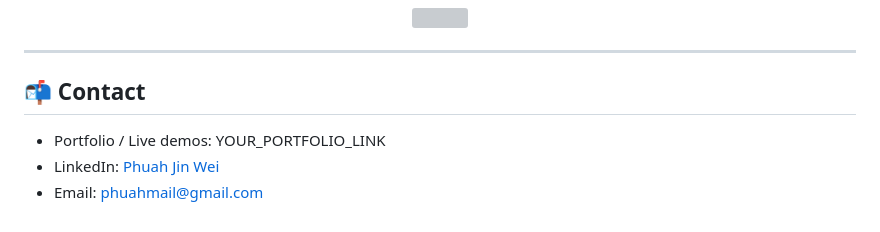
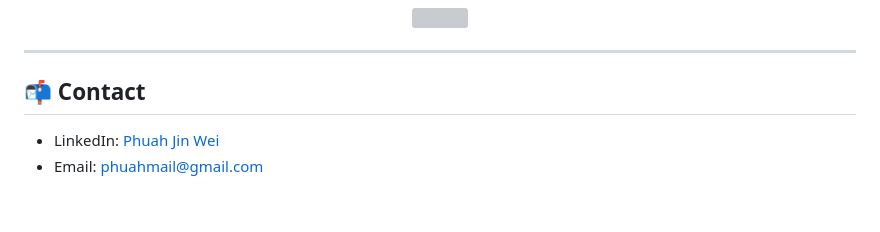
Before and after one commit to PhuahJinWei/PhuahJinWei, a Markdown page: README.md, the part around the change. Drawn GitHub-style; grey boxes are pictures that could not be loaded.

```diff
--- a/README.md
+++ b/README.md
@@ -107,6 +107,5 @@ Right now I'm exploring:
 
 ## 📬 Contact
 
-- Portfolio / Live demos: YOUR_PORTFOLIO_LINK
 - LinkedIn: [Phuah Jin Wei](https://www.linkedin.com/in/phuahjinwei/)
 - Email: phuahmail@gmail.com
```
